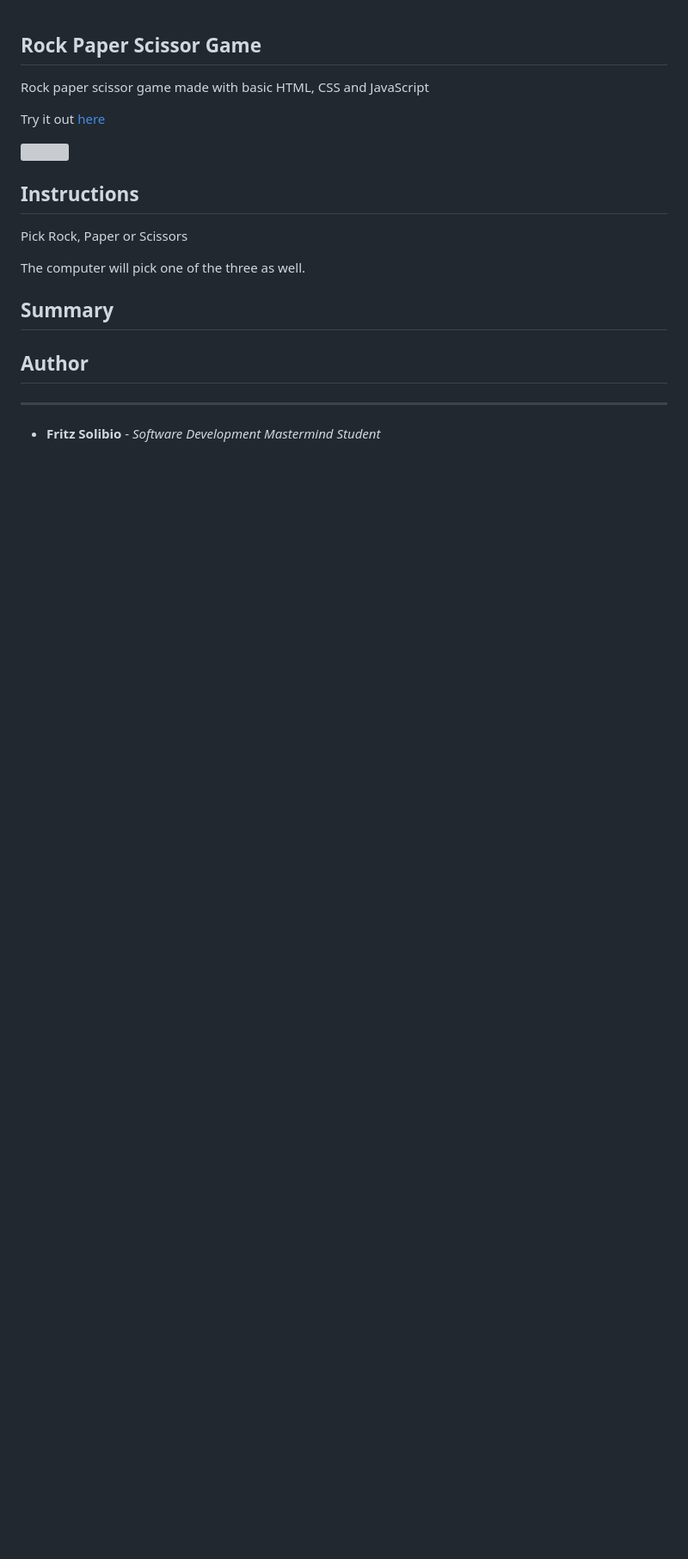
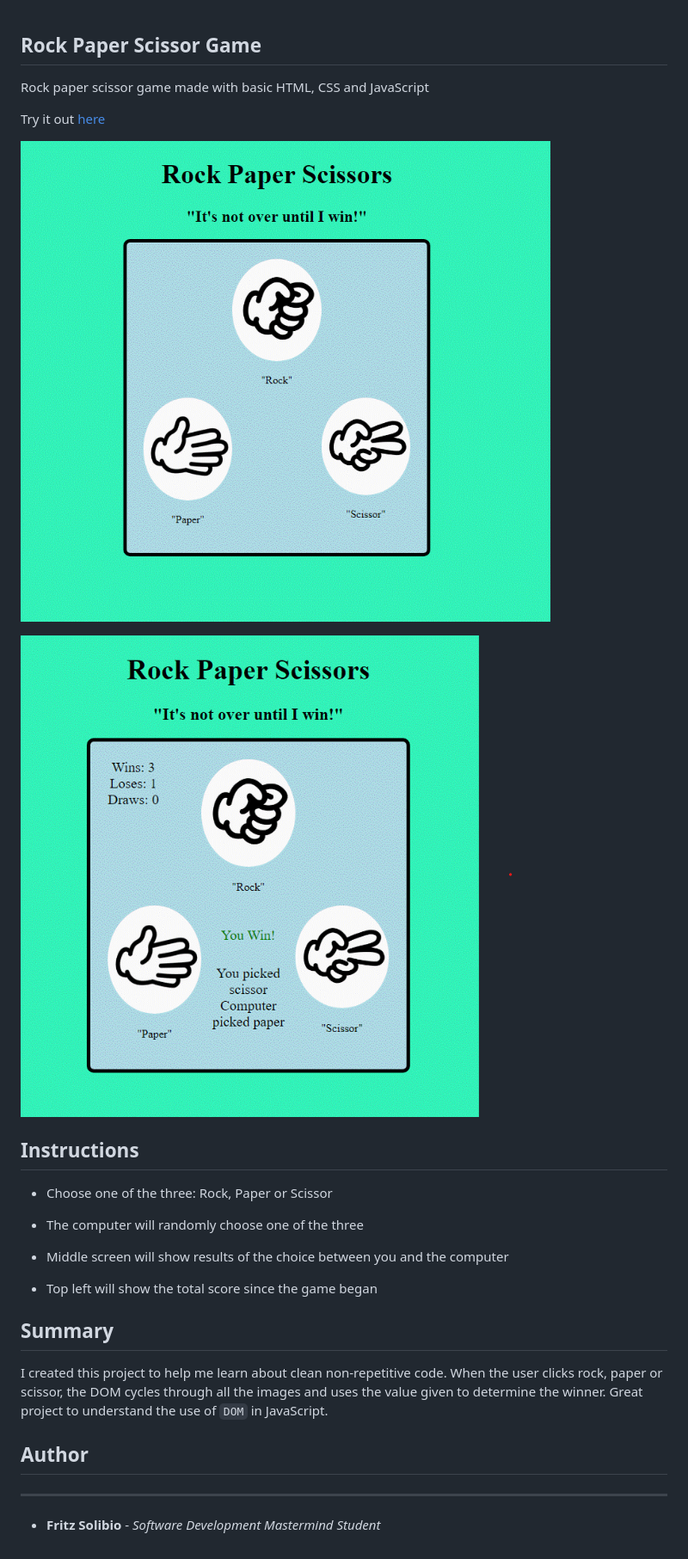
Before and after one commit to Fritzchips/Rock-Paper-Scissor, a Markdown page: README.md, the part around the change. Shown: that part at 86% size. GitHub-like rendering; pictures changed too: images/choosing.gif (added), images/clean_page.gif (added); blank space fills up the shorter version; grey boxes are pictures that could not be loaded.

Commit message:
cleaned the logic and added README

```diff
--- a/README.md
+++ b/README.md
@@ -4,15 +4,23 @@ Rock paper scissor game made with basic HTML, CSS and JavaScript
 
 Try it out [here](https://fritzchips.github.io/Rock-Paper-Scissor/)
 
-![]()
+![mainpage](./images/clean_page.gif)
+
+![choosing](./images/choosing.gif)
 
 ## Instructions
 
-Pick Rock, Paper or Scissors
+- Choose one of the three: Rock, Paper or Scissor
 
-The computer will pick one of the three as well.
+- The computer will randomly choose one of the three
+
+- Middle screen will show results of the choice between you and the computer
+
+- Top left will show the total score since the game began
 
 ## Summary
+
+I created this project to help me learn about clean non-repetitive code. When the user clicks rock, paper or scissor, the DOM cycles through all the images and uses the value given to determine the winner. Great project to understand the use of `DOM` in JavaScript.
 
 ## Author
 
```
Also changed, not shown: 3 other files.
